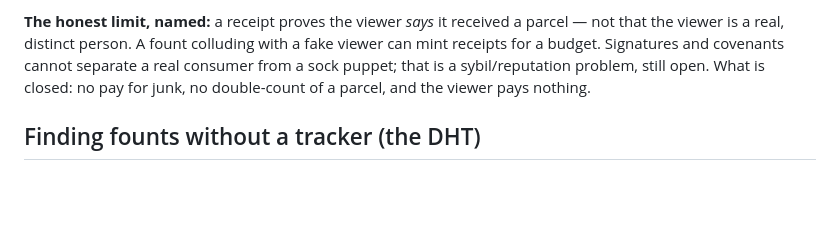
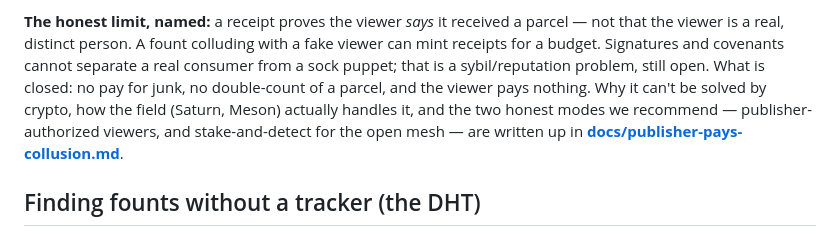
Before and after one commit to Kaspa-World-Eater/kascade, a Markdown page: README.md, the part around the change. GitHub-like rendering; blank space fills up the shorter version.

```diff
--- a/README.md
+++ b/README.md
@@ -143,7 +143,10 @@ over the receipt handshake paying **zero**, and the fount claims what it earned
 **The honest limit, named:** a receipt proves the viewer *says* it received a parcel — not that the
 viewer is a real, distinct person. A fount colluding with a fake viewer can mint receipts for a budget.
 Signatures and covenants cannot separate a real consumer from a sock puppet; that is a sybil/reputation
-problem, still open. What is closed: no pay for junk, no double-count of a parcel, and the viewer pays nothing.
+problem, still open. What is closed: no pay for junk, no double-count of a parcel, and the viewer pays
+nothing. Why it can't be solved by crypto, how the field (Saturn, Meson) actually handles it, and the
+two honest modes we recommend — publisher-authorized viewers, and stake-and-detect for the open mesh —
+are written up in **[docs/publisher-pays-collusion.md](docs/publisher-pays-collusion.md)**.
 
 ## Finding founts without a tracker (the DHT)
 
```
Also changed, not shown: docs/publisher-pays-collusion.md (added, +87 -0 lines).
